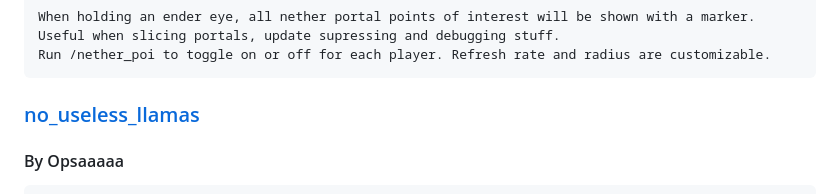
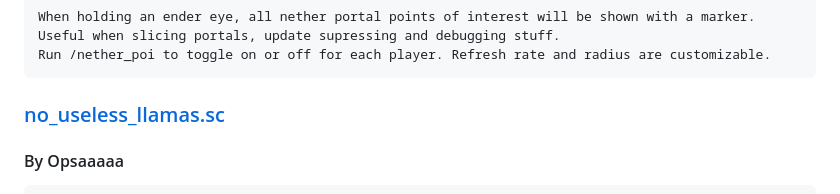
Before and after one commit to gnembon/scarpet, a Markdown page: programs/survival/README.md, the part around the change. GitHub-like rendering.

Commit message:
updated format of no_useless_llamas.sc

```diff
--- a/programs/survival/README.md
+++ b/programs/survival/README.md
@@ -186,7 +186,7 @@ Various scripts that modify various game elements, often replicating popular mod
 	Useful when slicing portals, update supressing and debugging stuff.
 	Run /nether_poi to toggle on or off for each player. Refresh rate and radius are customizable.
 
-### [no_useless_llamas](https://github.com/gnembon/scarpet/blob/master/programs/survival/no_useless_llama.sc)
+### [no_useless_llamas.sc](https://github.com/gnembon/scarpet/blob/master/programs/survival/no_useless_llama.sc)
 #### By Opsaaaaa
 	Have you ever thought "hay i could use a llama" only to find 5 llamas with only 3 slots?
 	This app makes every llama have a full sized inventory. Simply click on the llama with a chest.
```
